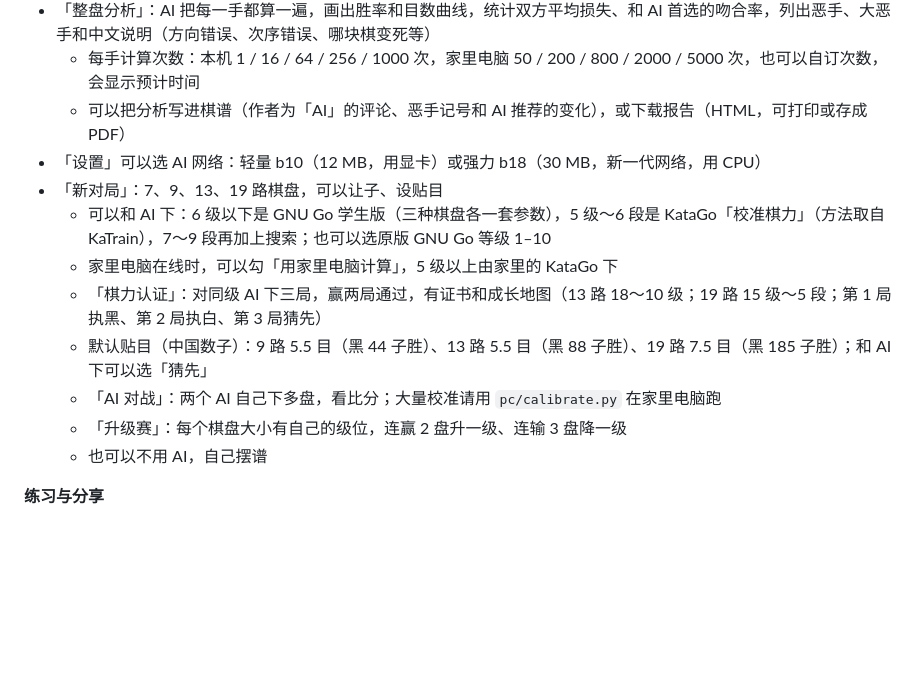
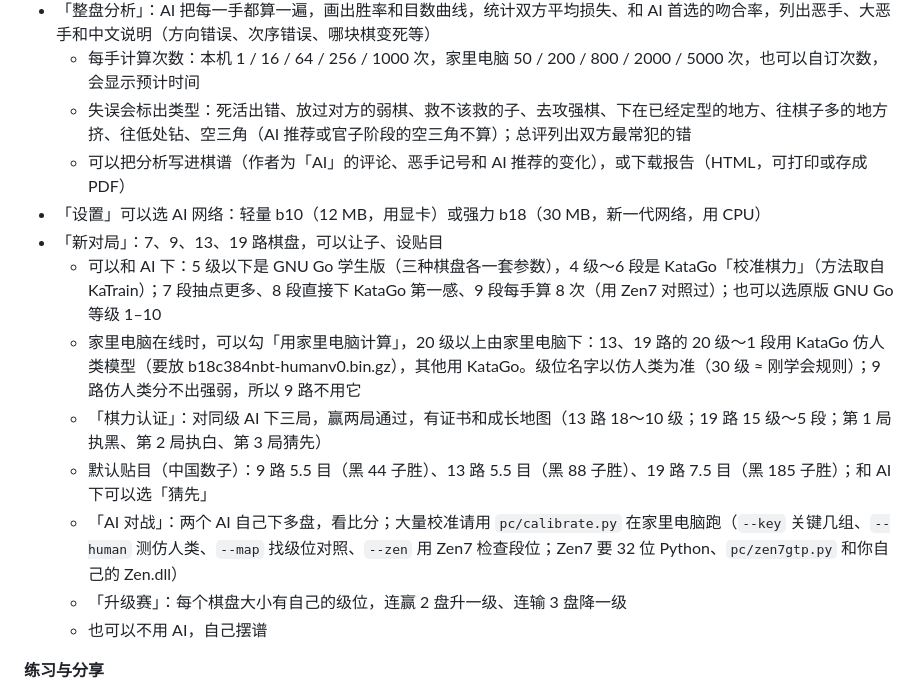
Before and after one commit to Clarkckl223/go-review, a Markdown page: README.md, the part around the change. Rendered like a GitHub page; blank space fills up the shorter version.

```diff
--- a/README.md
+++ b/README.md
@@ -28,14 +28,15 @@
   - 推荐变化可以加进棋谱树
 - 「整盘分析」：AI 把每一手都算一遍，画出胜率和目数曲线，统计双方平均损失、和 AI 首选的吻合率，列出恶手、大恶手和中文说明（方向错误、次序错误、哪块棋变死等）
   - 每手计算次数：本机 1 / 16 / 64 / 256 / 1000 次，家里电脑 50 / 200 / 800 / 2000 / 5000 次，也可以自订次数，会显示预计时间
+  - 失误会标出类型：死活出错、放过对方的弱棋、救不该救的子、去攻强棋、下在已经定型的地方、往棋子多的地方挤、往低处钻、空三角（AI 推荐或官子阶段的空三角不算）；总评列出双方最常犯的错
   - 可以把分析写进棋谱（作者为「AI」的评论、恶手记号和 AI 推荐的变化），或下载报告（HTML，可打印或存成 PDF）
 - 「设置」可以选 AI 网络：轻量 b10（12 MB，用显卡）或强力 b18（30 MB，新一代网络，用 CPU）
 - 「新对局」：7、9、13、19 路棋盘，可以让子、设贴目
-  - 可以和 AI 下：6 级以下是 GNU Go 学生版（三种棋盘各一套参数），5 级～6 段是 KataGo「校准棋力」（方法取自 KaTrain），7～9 段再加上搜索；也可以选原版 GNU Go 等级 1–10
-  - 家里电脑在线时，可以勾「用家里电脑计算」，5 级以上由家里的 KataGo 下
+  - 可以和 AI 下：5 级以下是 GNU Go 学生版（三种棋盘各一套参数），4 级～6 段是 KataGo「校准棋力」（方法取自 KaTrain）；7 段抽点更多、8 段直接下 KataGo 第一感、9 段每手算 8 次（用 Zen7 对照过）；也可以选原版 GNU Go 等级 1–10
+  - 家里电脑在线时，可以勾「用家里电脑计算」，20 级以上由家里电脑下：13、19 路的 20 级～1 段用 KataGo 仿人类模型（要放 b18c384nbt-humanv0.bin.gz），其他用 KataGo。级位名字以仿人类为准（30 级 ≈ 刚学会规则）；9 路仿人类分不出强弱，所以 9 路不用它
   - 「棋力认证」：对同级 AI 下三局，赢两局通过，有证书和成长地图（13 路 18～10 级；19 路 15 级～5 段；第 1 局执黑、第 2 局执白、第 3 局猜先）
   - 默认贴目（中国数子）：9 路 5.5 目（黑 44 子胜）、13 路 5.5 目（黑 88 子胜）、19 路 7.5 目（黑 185 子胜）；和 AI 下可以选「猜先」
-  - 「AI 对战」：两个 AI 自己下多盘，看比分；大量校准请用 `pc/calibrate.py` 在家里电脑跑
+  - 「AI 对战」：两个 AI 自己下多盘，看比分；大量校准请用 `pc/calibrate.py` 在家里电脑跑（`--key` 关键几组、`--human` 测仿人类、`--map` 找级位对照、`--zen` 用 Zen7 检查段位；Zen7 要 32 位 Python、`pc/zen7gtp.py` 和你自己的 Zen.dll）
   - 「升级赛」：每个棋盘大小有自己的级位，连赢 2 盘升一级、连输 3 盘降一级
   - 也可以不用 AI，自己摆谱
 
```
